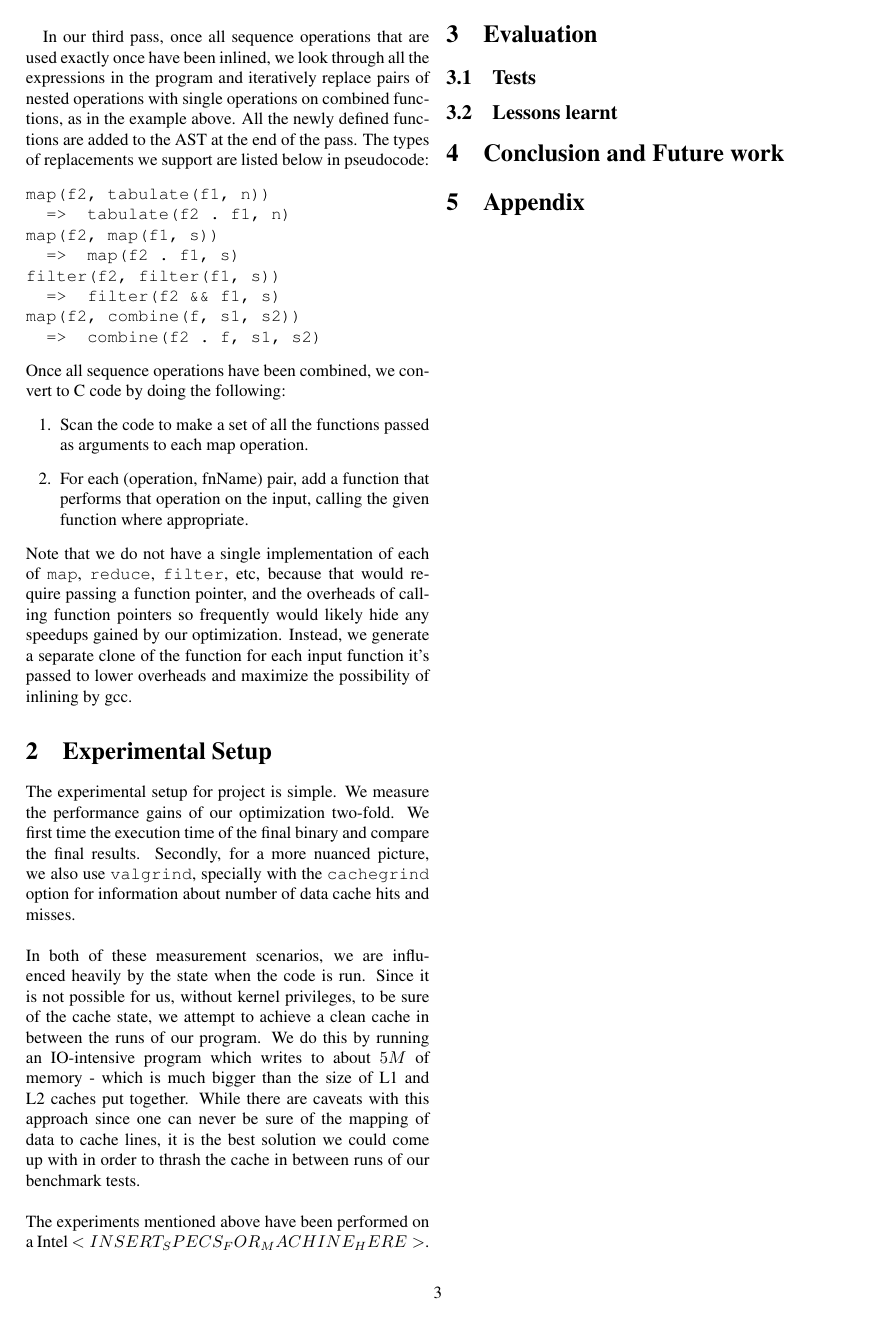
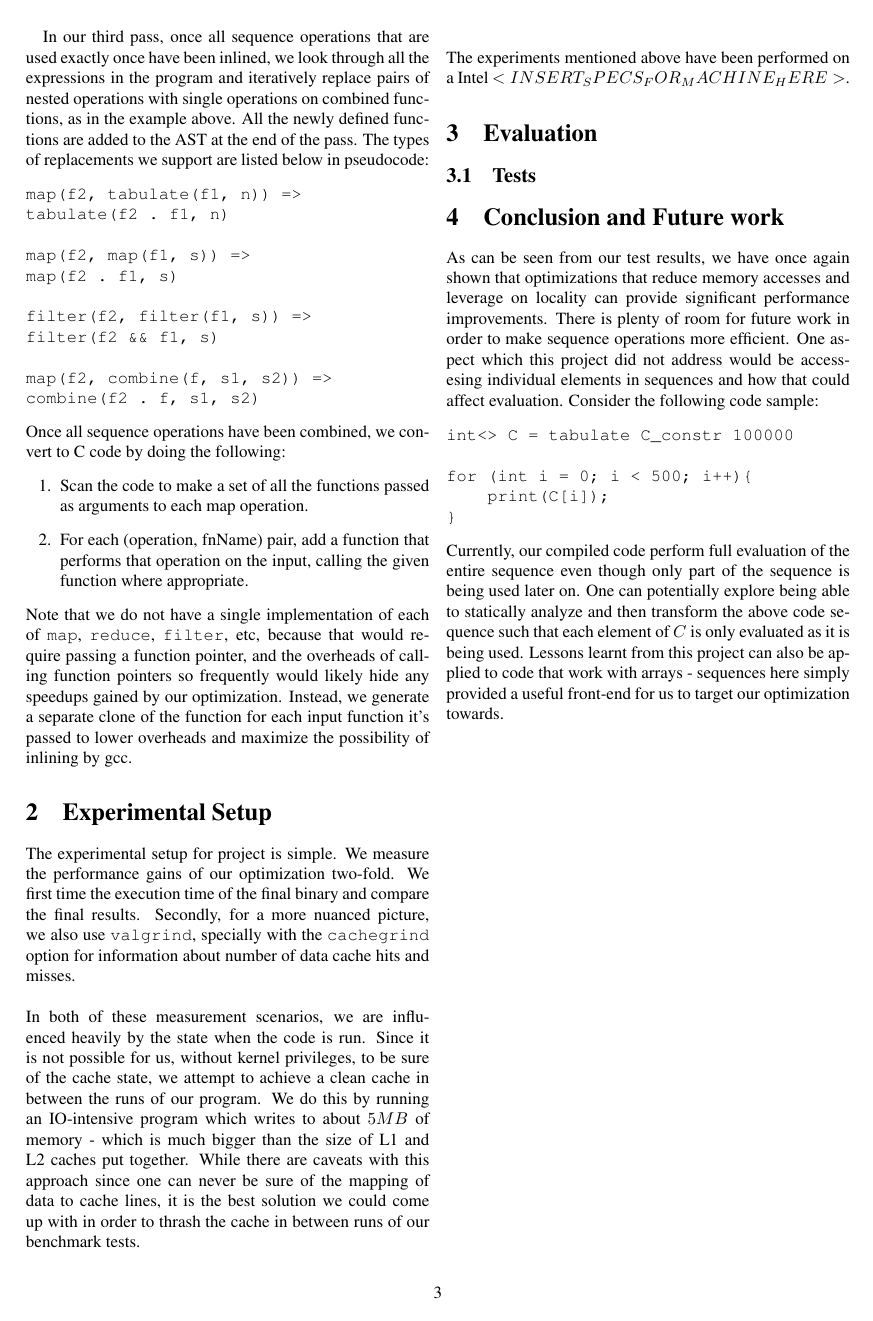
Before and after one commit to roterdam/15-745, a LaTeX paper (proj/report/report.tex): page 3 of 3. Compiled offline with pdfLaTeX.

Commit message:
Conclusion written

```diff
--- a/proj/report/report.tex
+++ b/proj/report/report.tex
@@ -269,11 +293,25 @@ $<INSERT_SPECS_FOR_MACHINE_HERE>$.
 % TODO: Include diagrams specifying speedups/slowdowns.
 % Analyze performances - why it was faster or wasn't
 
-\subsection{Lessons learnt}
+\section{Conclusion and Future work}
+As can be seen from our test results, we have once again shown that
+optimizations that reduce memory accesses and leverage on locality can provide
+significant performance improvements. There is plenty of room for future work
+in order to make sequence operations more efficient. One aspect which this
+project did not address would be accessesing individual elements in sequences
+and how that could affect evaluation. Consider the following code sample:
+\begin{verbatim}
+int<> C = tabulate C_constr 100000
 
-\section{Conclusion and Future work}
-
-\section{Appendix} % Optional, you can make this a biblio if you want
-
-
+for (int i = 0; i < 500; i++){
+    print(C[i]);
+}
+\end{verbatim}
+Currently, our compiled code perform full evaluation of the entire sequence
+even though only part of the sequence is being used later on. One can
+potentially explore being able to statically analyze and then transform the
+above code sequence such that each element of $C$ is only evaluated as it is
+being used. Lessons learnt from this project can also be applied to code that
+work with arrays - sequences here simply provided a useful front-end for us to
+target our optimization towards.
 \end{document}
```
Also changed, not shown: proj/report/report.tex (56 more changed lines).
